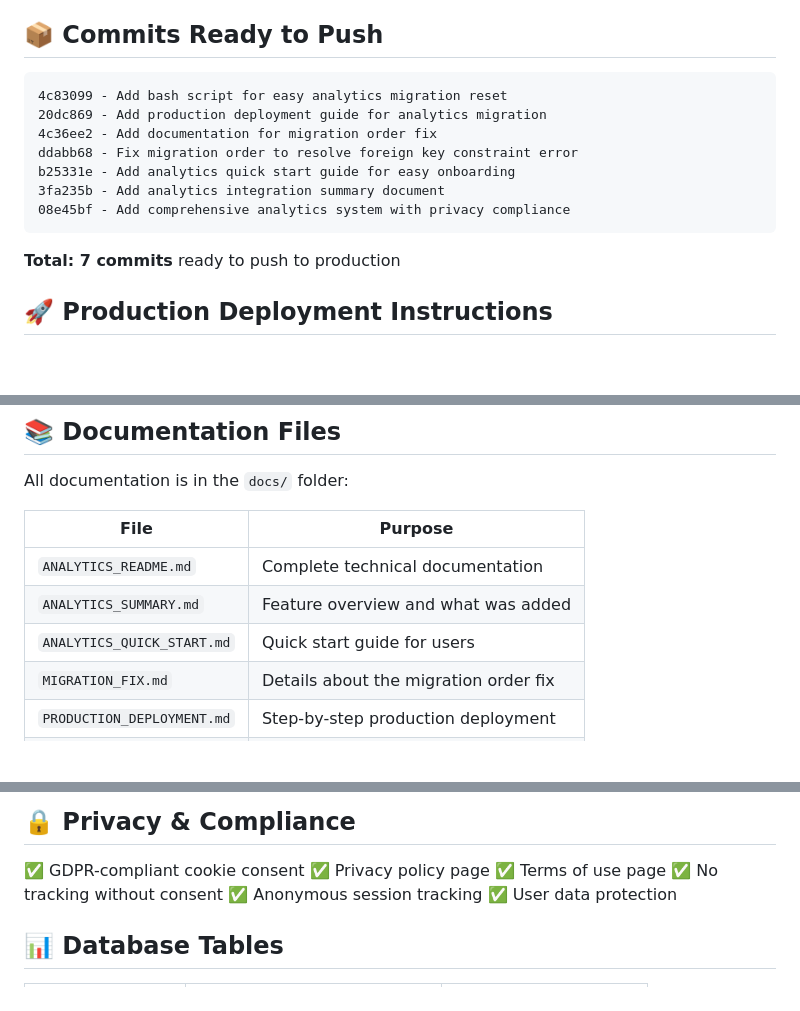
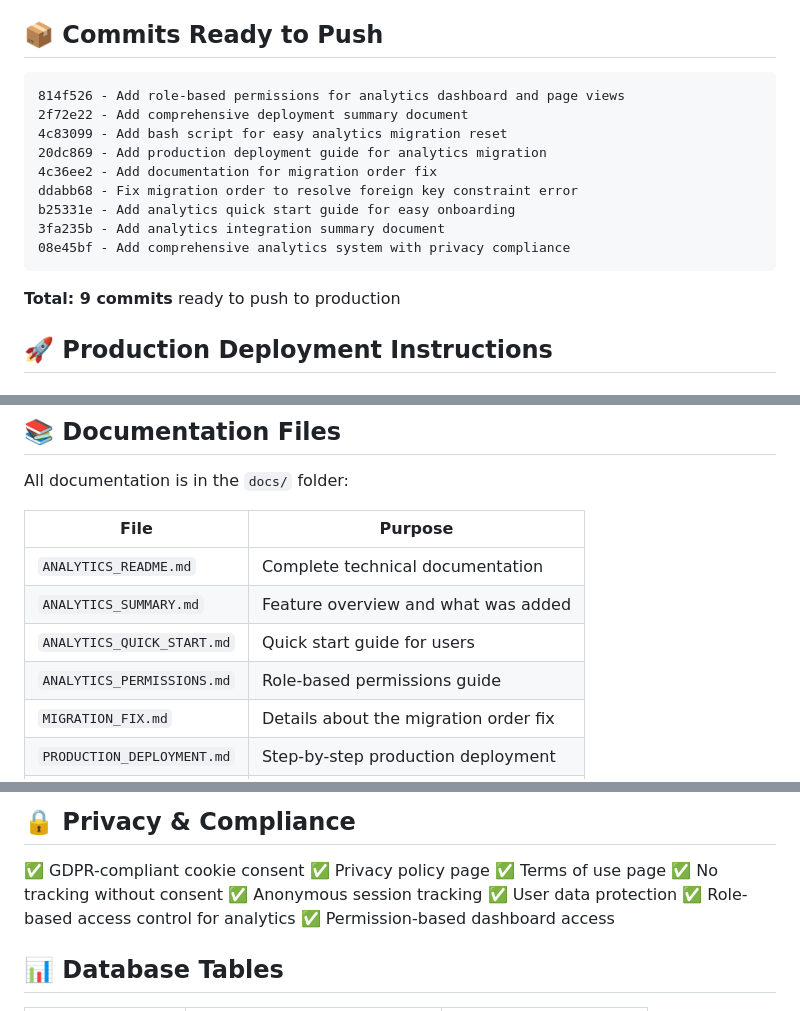
Before and after one commit to Cank256/rem_website, a Markdown page: docs/DEPLOYMENT_SUMMARY.md, 3 parts joined by grey strips. Drawn GitHub-style; blank space fills up the shorter version.

Commit message:
Update deployment summary with permissions information

````diff
--- a/docs/DEPLOYMENT_SUMMARY.md
+++ b/docs/DEPLOYMENT_SUMMARY.md
@@ -19,6 +19,8 @@ The analytics migration issue has been fixed. The problem was that migration fil
 ## 📦 Commits Ready to Push
 
 ```
+814f526 - Add role-based permissions for analytics dashboard and page views
+2f72e22 - Add comprehensive deployment summary document
 4c83099 - Add bash script for easy analytics migration reset
 20dc869 - Add production deployment guide for analytics migration
 4c36ee2 - Add documentation for migration order fix
@@ -28,7 +30,7 @@ b25331e - Add analytics quick start guide for easy onboarding
 08e45bf - Add comprehensive analytics system with privacy compliance
 ```
 
-**Total: 7 commits** ready to push to production
+**Total: 9 commits** ready to push to production
 
 ## 🚀 Production Deployment Instructions
 
@@ -105,6 +107,7 @@ All documentation is in the `docs/` folder:
 | `ANALYTICS_README.md` | Complete technical documentation |
 | `ANALYTICS_SUMMARY.md` | Feature overview and what was added |
 | `ANALYTICS_QUICK_START.md` | Quick start guide for users |
+| `ANALYTICS_PERMISSIONS.md` | Role-based permissions guide |
 | `MIGRATION_FIX.md` | Details about the migration order fix |
 | `PRODUCTION_DEPLOYMENT.md` | Step-by-step production deployment |
 | `DEPLOYMENT_SUMMARY.md` | This file - deployment overview |
@@ -144,6 +147,8 @@ All documentation is in the `docs/` folder:
 ✅ No tracking without consent
 ✅ Anonymous session tracking
 ✅ User data protection
+✅ Role-based access control for analytics
+✅ Permission-based dashboard access
 
 ## 📊 Database Tables
 
````
